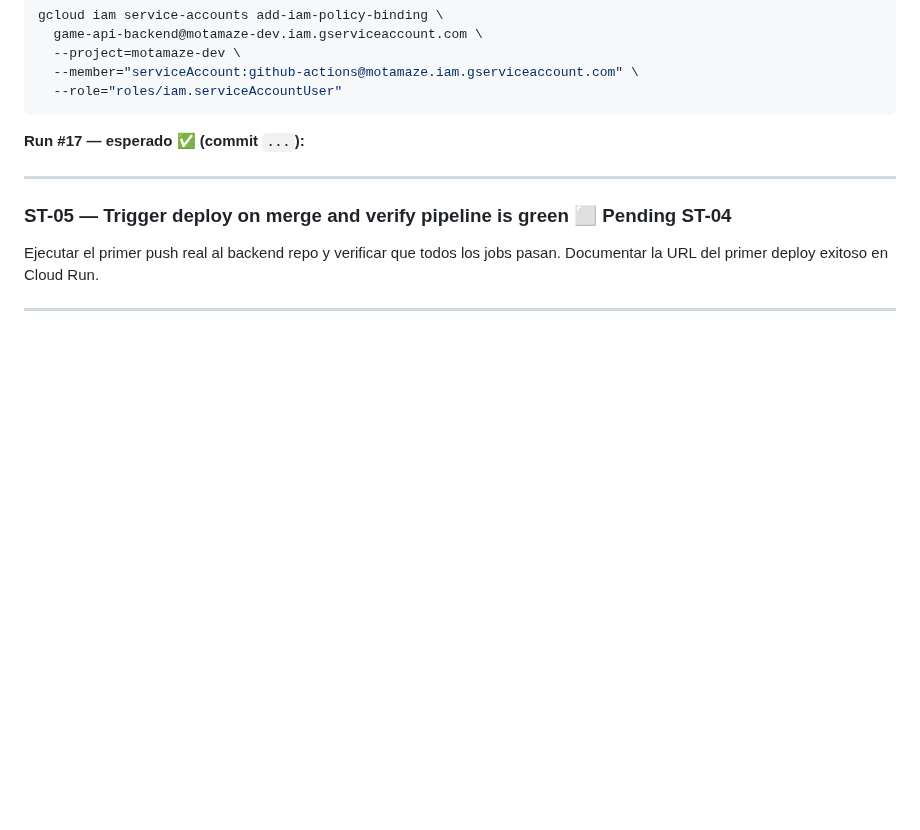
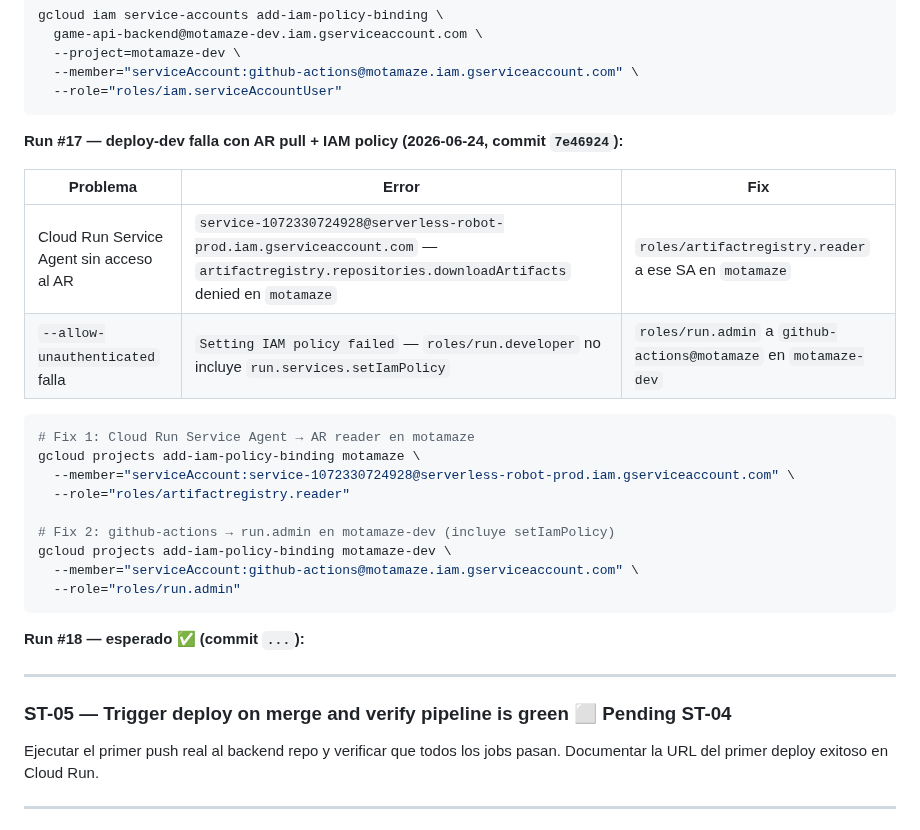
Before and after one commit to juanmosqueda-ingeniouscruciblestudios/motamaze_backend, a Markdown page: changelogs/CI-001-cicd-github-actions.md, the part around the change. GitHub-like rendering; blank space fills up the shorter version.

Commit message:
CI-001 ST-04: fix AR pull + run.admin — Cloud Run Service Agent + IAM policy
Run #17 reveló dos permisos faltantes:
1. Cloud Run Service Agent (service-1072330724928) sin roles/artifactregistry.reader en motamaze
   → imagen cross-project no se podía hacer pull
2. github-actions con roles/run.developer (no run.admin) → --allow-unauthenticated falla
   (setIamPolicy no incluido en run.developer)

Co-Authored-By: Claude Sonnet 4.6 <noreply@anthropic.com>

````diff
--- a/changelogs/CI-001-cicd-github-actions.md
+++ b/changelogs/CI-001-cicd-github-actions.md
@@ -299,7 +299,26 @@ gcloud iam service-accounts add-iam-policy-binding \
   --role="roles/iam.serviceAccountUser"
 ```
 
-**Run #17 — esperado ✅ (commit `...`):**
+**Run #17 — deploy-dev falla con AR pull + IAM policy (2026-06-24, commit `7e46924`):**
+
+| Problema | Error | Fix |
+|---|---|---|
+| Cloud Run Service Agent sin acceso al AR | `service-1072330724928@serverless-robot-prod.iam.gserviceaccount.com` — `artifactregistry.repositories.downloadArtifacts` denied en `motamaze` | `roles/artifactregistry.reader` a ese SA en `motamaze` |
+| `--allow-unauthenticated` falla | `Setting IAM policy failed` — `roles/run.developer` no incluye `run.services.setIamPolicy` | `roles/run.admin` a `github-actions@motamaze` en `motamaze-dev` |
+
+```bash
+# Fix 1: Cloud Run Service Agent → AR reader en motamaze
+gcloud projects add-iam-policy-binding motamaze \
+  --member="serviceAccount:service-1072330724928@serverless-robot-prod.iam.gserviceaccount.com" \
+  --role="roles/artifactregistry.reader"
+
+# Fix 2: github-actions → run.admin en motamaze-dev (incluye setIamPolicy)
+gcloud projects add-iam-policy-binding motamaze-dev \
+  --member="serviceAccount:github-actions@motamaze.iam.gserviceaccount.com" \
+  --role="roles/run.admin"
+```
+
+**Run #18 — esperado ✅ (commit `...`):**
 
 ---
 
````
